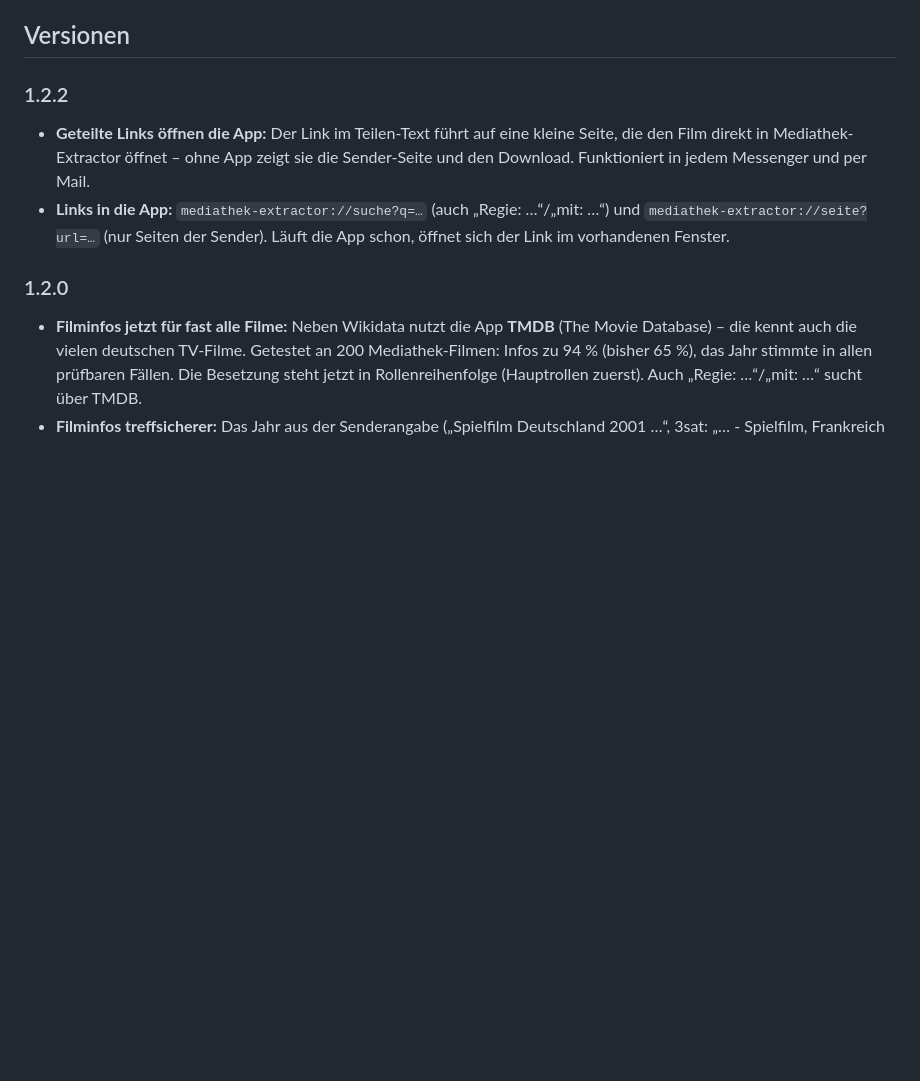
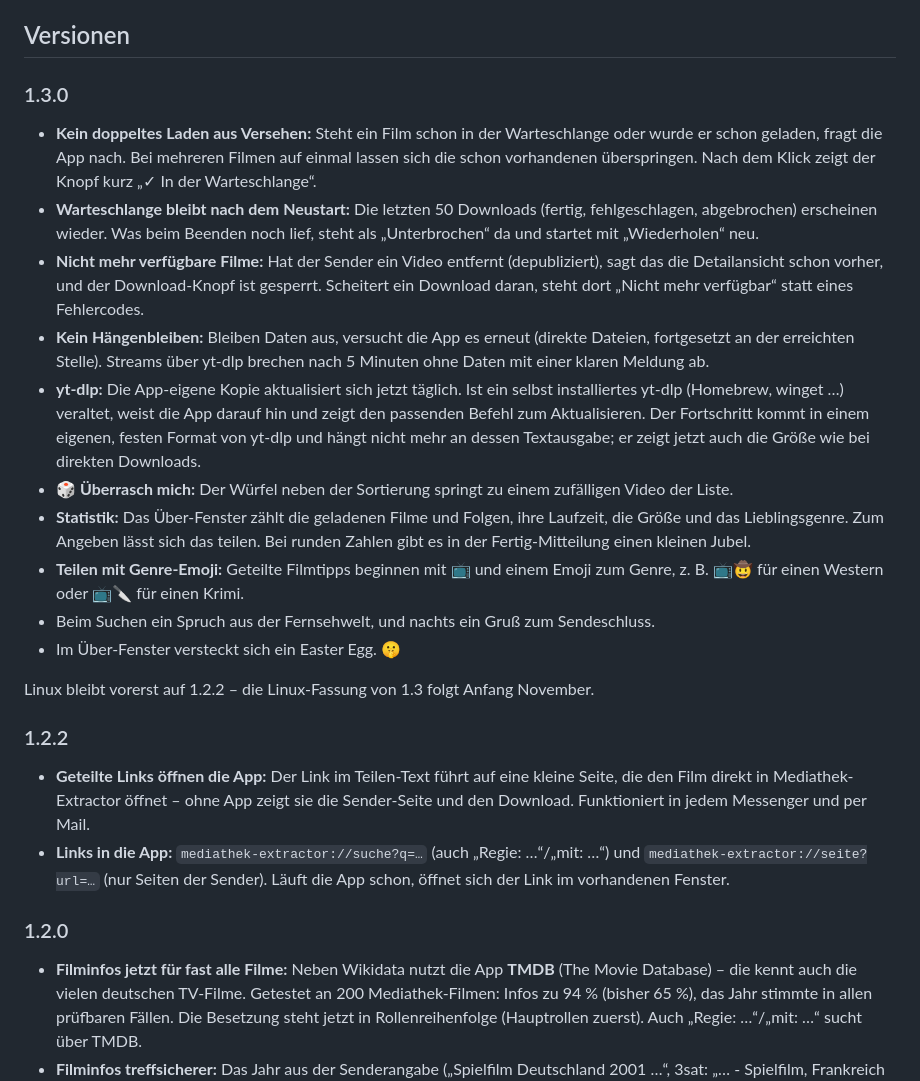
Before and after one commit to 7hdmm9pp2w-code/MediathekExtractor-Releases, a Markdown page: README.md, the part around the change. Rendered like a GitHub page; blank space fills up the shorter version.

Commit message:
README: Version 1.3.0

```diff
--- a/README.md
+++ b/README.md
@@ -47,6 +47,21 @@ Die Installer sind nicht signiert:
 - **Windows:** „Der Computer wurde durch Windows geschützt“ → „Weitere Informationen“ → „Trotzdem ausführen“.
 
 ## Versionen
+
+### 1.3.0
+
+- **Kein doppeltes Laden aus Versehen:** Steht ein Film schon in der Warteschlange oder wurde er schon geladen, fragt die App nach. Bei mehreren Filmen auf einmal lassen sich die schon vorhandenen überspringen. Nach dem Klick zeigt der Knopf kurz „✓ In der Warteschlange“.
+- **Warteschlange bleibt nach dem Neustart:** Die letzten 50 Downloads (fertig, fehlgeschlagen, abgebrochen) erscheinen wieder. Was beim Beenden noch lief, steht als „Unterbrochen“ da und startet mit „Wiederholen“ neu.
+- **Nicht mehr verfügbare Filme:** Hat der Sender ein Video entfernt (depubliziert), sagt das die Detailansicht schon vorher, und der Download-Knopf ist gesperrt. Scheitert ein Download daran, steht dort „Nicht mehr verfügbar“ statt eines Fehlercodes.
+- **Kein Hängenbleiben:** Bleiben Daten aus, versucht die App es erneut (direkte Dateien, fortgesetzt an der erreichten Stelle). Streams über yt-dlp brechen nach 5 Minuten ohne Daten mit einer klaren Meldung ab.
+- **yt-dlp:** Die App-eigene Kopie aktualisiert sich jetzt täglich. Ist ein selbst installiertes yt-dlp (Homebrew, winget …) veraltet, weist die App darauf hin und zeigt den passenden Befehl zum Aktualisieren. Der Fortschritt kommt in einem eigenen, festen Format von yt-dlp und hängt nicht mehr an dessen Textausgabe; er zeigt jetzt auch die Größe wie bei direkten Downloads.
+- **🎲 Überrasch mich:** Der Würfel neben der Sortierung springt zu einem zufälligen Video der Liste.
+- **Statistik:** Das Über-Fenster zählt die geladenen Filme und Folgen, ihre Laufzeit, die Größe und das Lieblingsgenre. Zum Angeben lässt sich das teilen. Bei runden Zahlen gibt es in der Fertig-Mitteilung einen kleinen Jubel.
+- **Teilen mit Genre-Emoji:** Geteilte Filmtipps beginnen mit 📺 und einem Emoji zum Genre, z. B. 📺🤠 für einen Western oder 📺🔪 für einen Krimi.
+- Beim Suchen ein Spruch aus der Fernsehwelt, und nachts ein Gruß zum Sendeschluss.
+- Im Über-Fenster versteckt sich ein Easter Egg. 🤫
+
+Linux bleibt vorerst auf 1.2.2 – die Linux-Fassung von 1.3 folgt Anfang November.
 
 ### 1.2.2
 
```
